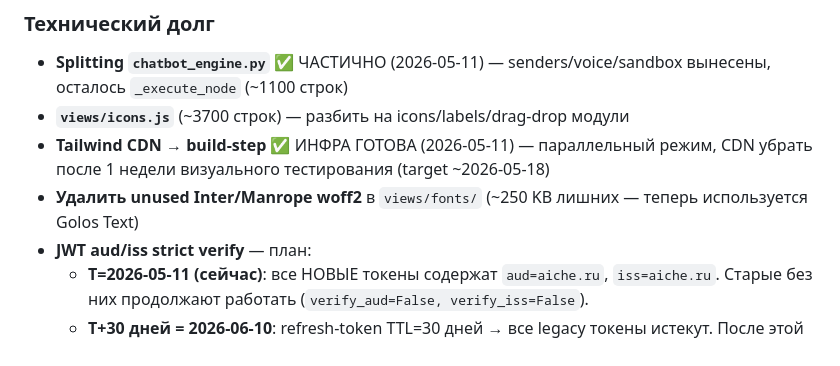
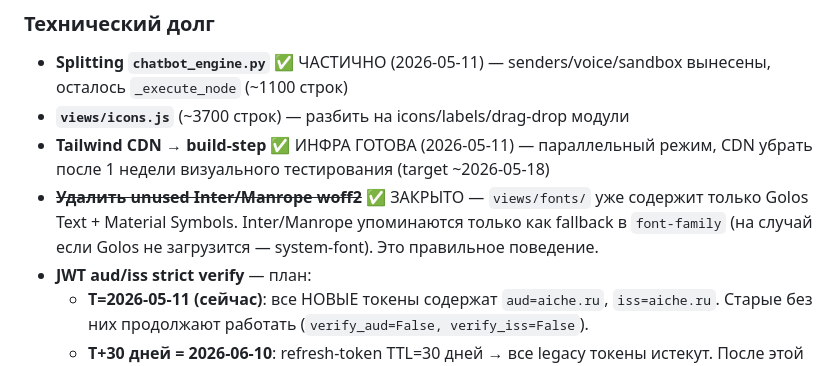
Before and after one commit to VidyakovD/AI-CHE, a Markdown page: TODO_NEXT.md, the part around the change. Drawn GitHub-style.

Commit message:
docs(p2-13): TODO_NEXT — Inter/Manrope шрифты уже удалены
Проверка показала: в views/fonts/ только Golos Text (10 .woff2) +
material-symbols.woff2. Inter/Manrope упоминаются только как
font-family fallback в HTML — это правильное поведение
(system-font если Golos не загрузится).

Co-Authored-By: Claude Opus 4.7 (1M context) <noreply@anthropic.com>

```diff
--- a/TODO_NEXT.md
+++ b/TODO_NEXT.md
@@ -342,7 +342,7 @@ YOOKASSA_TAX_SYSTEM_CODE=2     # УСН доходы
 - **Splitting `chatbot_engine.py`** ✅ ЧАСТИЧНО (2026-05-11) — senders/voice/sandbox вынесены, осталось `_execute_node` (~1100 строк)
 - **`views/icons.js`** (~3700 строк) — разбить на icons/labels/drag-drop модули
 - **Tailwind CDN → build-step** ✅ ИНФРА ГОТОВА (2026-05-11) — параллельный режим, CDN убрать после 1 недели визуального тестирования (target ~2026-05-18)
-- **Удалить unused Inter/Manrope woff2** в `views/fonts/` (~250 KB лишних — теперь используется Golos Text)
+- ~~**Удалить unused Inter/Manrope woff2**~~ ✅ ЗАКРЫТО — `views/fonts/` уже содержит только Golos Text + Material Symbols. Inter/Manrope упоминаются только как fallback в `font-family` (на случай если Golos не загрузится — system-font). Это правильное поведение.
 - **JWT aud/iss strict verify** — план:
   - **T=2026-05-11 (сейчас)**: все НОВЫЕ токены содержат `aud=aiche.ru`, `iss=aiche.ru`. Старые без них продолжают работать (`verify_aud=False, verify_iss=False`).
   - **T+30 дней = 2026-06-10**: refresh-token TTL=30 дней → все legacy токены истекут. После этой даты безопасно включить `verify_aud=True, verify_iss=True` в `server/auth.py:236`. Это закрывает атаку «обмен токена между разными окружениями» (dev↔prod).
```
